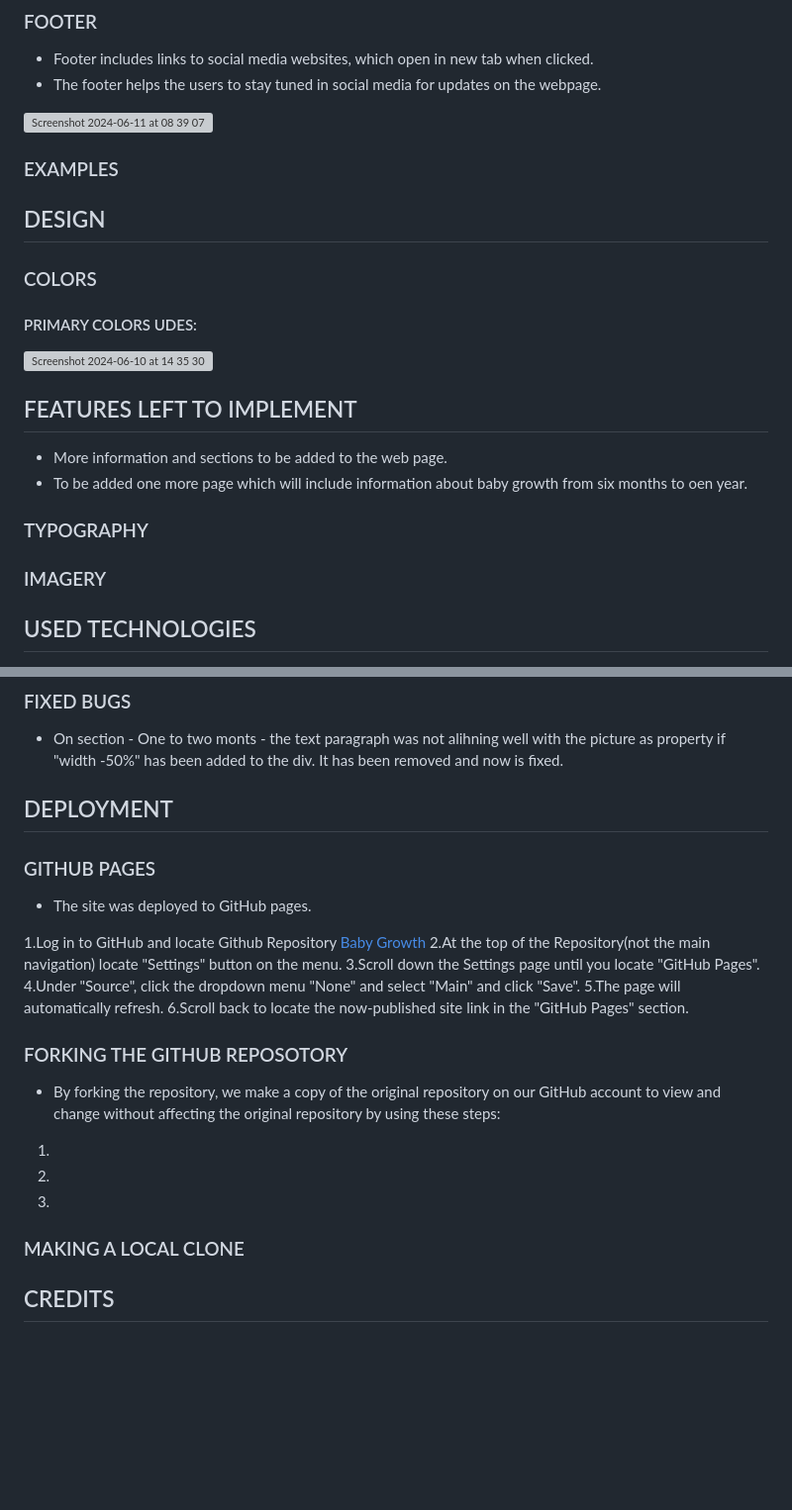
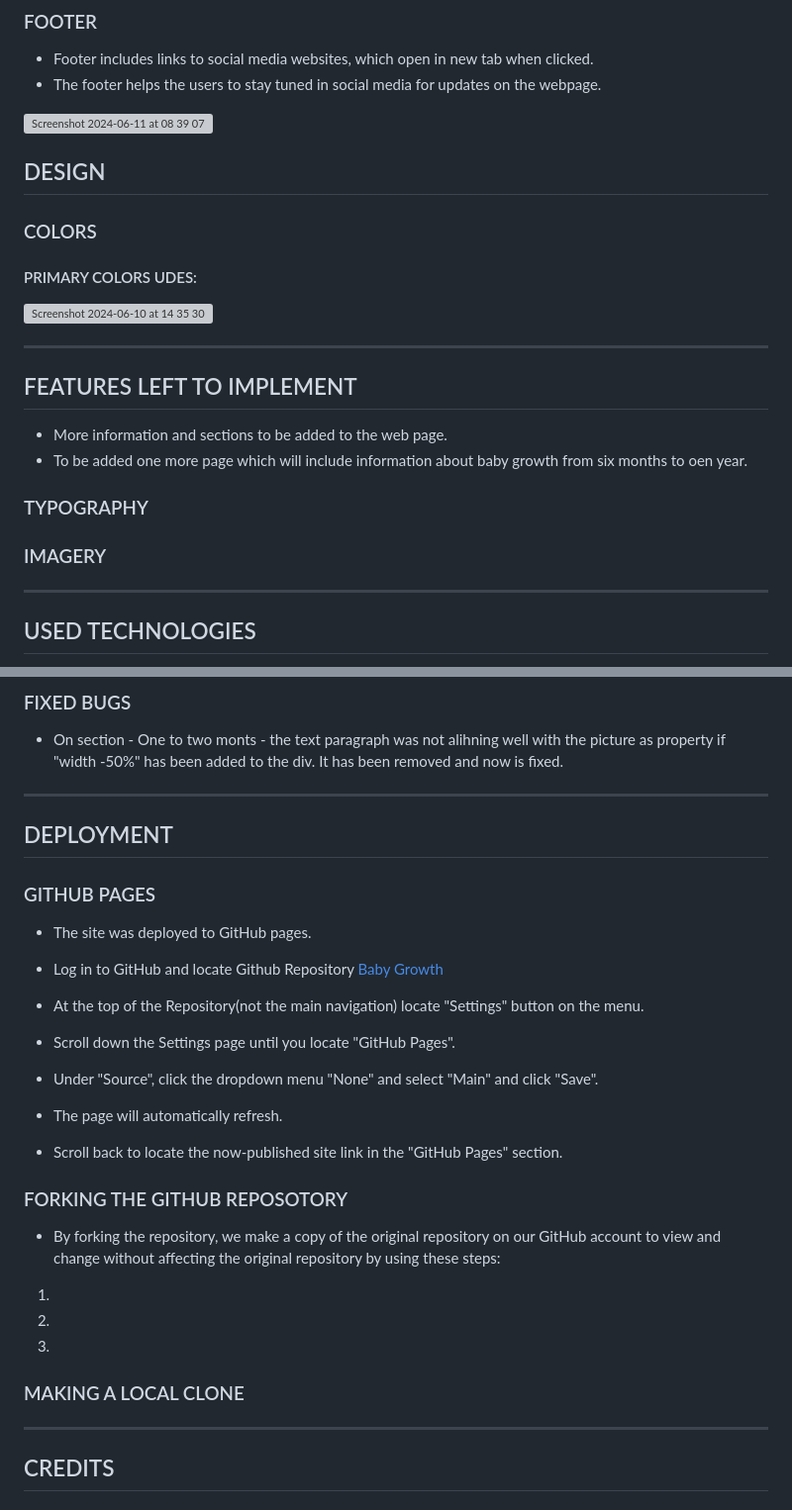
Before and after one commit to TinaGrigorova/baby_growth, a Markdown page: README.md, 2 parts joined by grey strips. Shown at 99% size. Rendered like a GitHub page; blank space fills up the shorter version; grey boxes are pictures that could not be loaded.

Commit message:
add styling to README.md

```diff
--- a/README.md
+++ b/README.md
@@ -70,16 +70,15 @@ Starting from birth to six monts. Covering different topics, giving examples, an
 
 <img width="732" alt="Screenshot 2024-06-11 at 08 39 07" src="https://github.com/TinaGrigorova/baby_growth/assets/171365556/1fd9cca4-b862-4a68-ae68-13ff2edbf893">
 
-
-### EXAMPLES
-
 ## DESIGN
 
 ### COLORS
+
 #### PRIMARY COLORS UDES:
 
 <img width="421" alt="Screenshot 2024-06-10 at 14 35 30" src="https://github.com/TinaGrigorova/baby_growth/assets/171365556/20f0e2d7-0d1c-4a7a-b7c9-38a71abd4515">
 
+---
 ## FEATURES LEFT TO IMPLEMENT
 
 * Мore information and sections to be added to the web page.
@@ -89,7 +88,7 @@ Starting from birth to six monts. Covering different topics, giving examples, an
 
 ### IMAGERY
 
-
+---
 ## USED TECHNOLOGIES
 
  * [HTML5](https://en.wikipedia.org/wiki/HTML5)
@@ -125,19 +124,19 @@ The W3C Markup Validator and W3C CSS Validator services were used to validate ev
 ### FIXED BUGS
 
 * On section - One to two monts - the text paragraph was not alihning well with the picture as property if "width -50%" has been added to the div. It has been removed and now is fixed.
-
+---
 ## DEPLOYMENT
 
 ### GITHUB PAGES
 
 * The site was deployed to GitHub pages.
 
-1.Log in to GitHub and locate Github Repository [Baby Growth](https://github.com/TinaGrigorova/baby_growth.git)
-2.At the top of the Repository(not the main navigation) locate "Settings" button on the menu.
-3.Scroll down the Settings page until you locate "GitHub Pages".
-4.Under "Source", click the dropdown menu "None" and select "Main" and click "Save".
-5.The page will automatically refresh.
-6.Scroll back to locate the now-published site link in the "GitHub Pages" section.
+ * Log in to GitHub and locate Github Repository [Baby Growth](https://github.com/TinaGrigorova/baby_growth.git)
+ * At the top of the Repository(not the main navigation) locate "Settings" button on the menu.
+ * Scroll down the Settings page until you locate "GitHub Pages".
+ * Under "Source", click the dropdown menu "None" and select "Main" and click "Save".
+ * The page will automatically refresh.
+ * Scroll back to locate the now-published site link in the "GitHub Pages" section.
 
 ### FORKING THE GITHUB REPOSOTORY
 
@@ -151,6 +150,7 @@ The W3C Markup Validator and W3C CSS Validator services were used to validate ev
 
 ### MAKING A LOCAL CLONE
 
+---
 ## CREDITS
 
 ### CODE
```
Also changed, not shown: other parts of README.md (+2 -2 lines).
